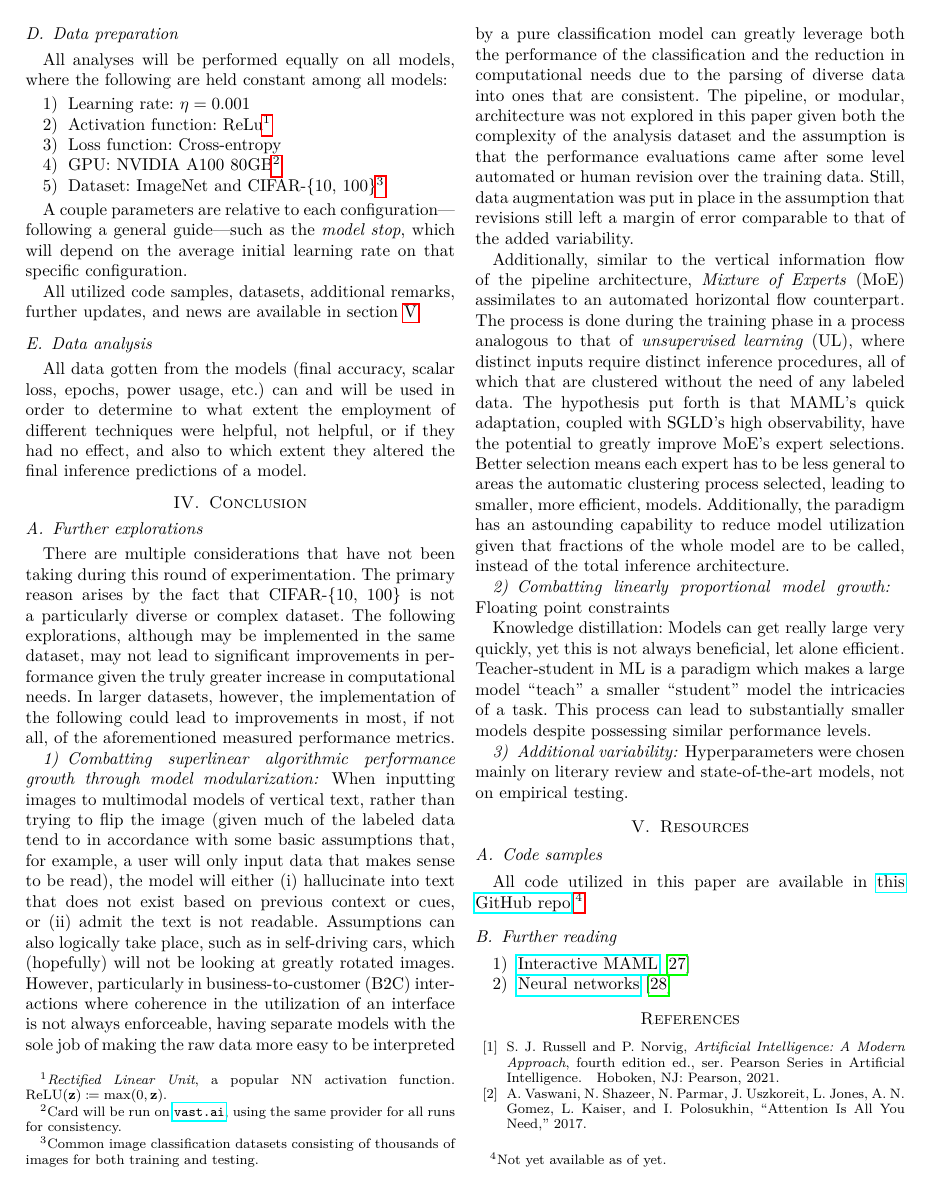
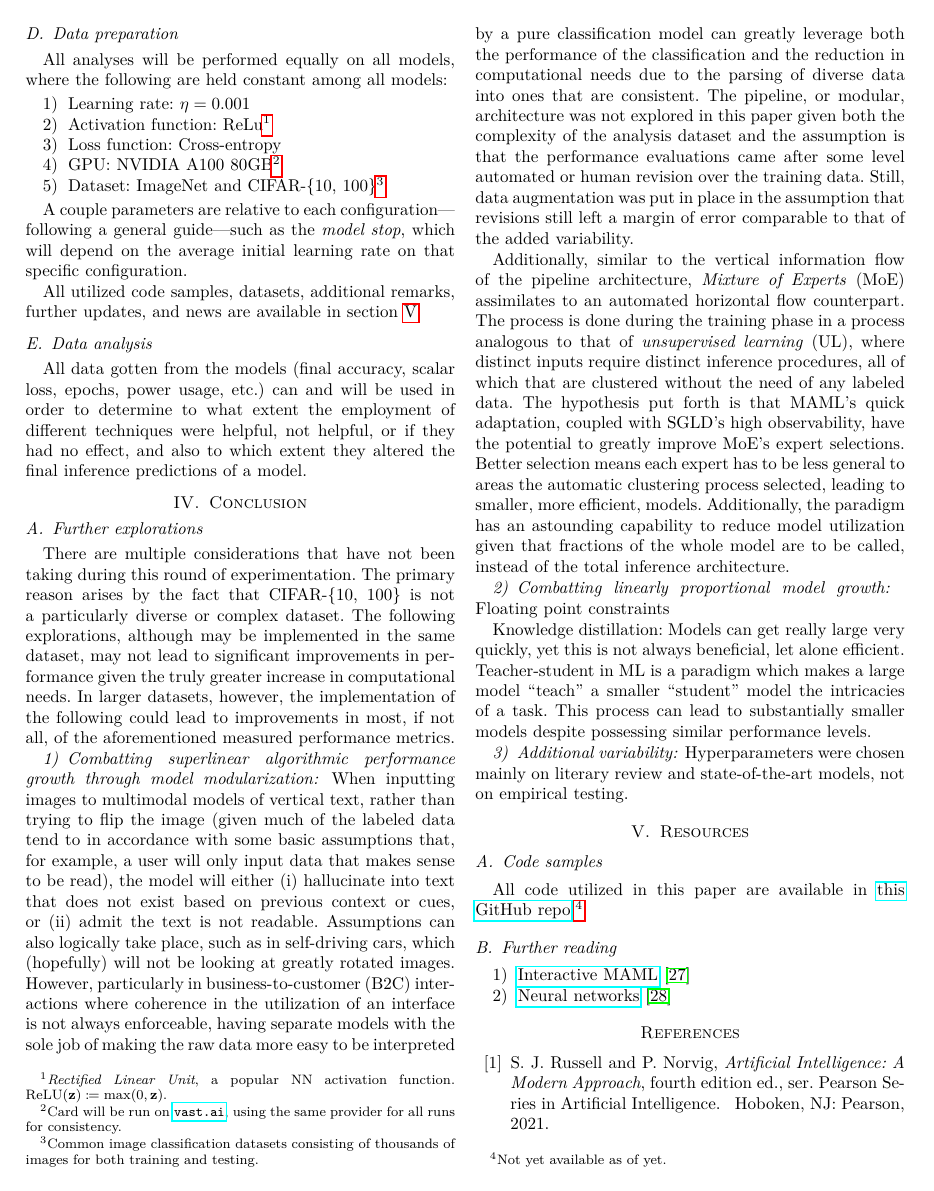
Before and after one commit to smgabardo/CV_Efficiency_MetaRobustness, a LaTeX paper (main.tex): page 5 of 6. Compiled offline with pdfLaTeX.

Commit message:
Updated citation

```diff
--- a/main.tex
+++ b/main.tex
@@ -17,6 +17,7 @@
 % For better font rendering
 \usepackage[T1]{fontenc}
 \usepackage{lmodern}
+\usepackage[numbers]{natbib}
 
 \begin{document}
 
```
